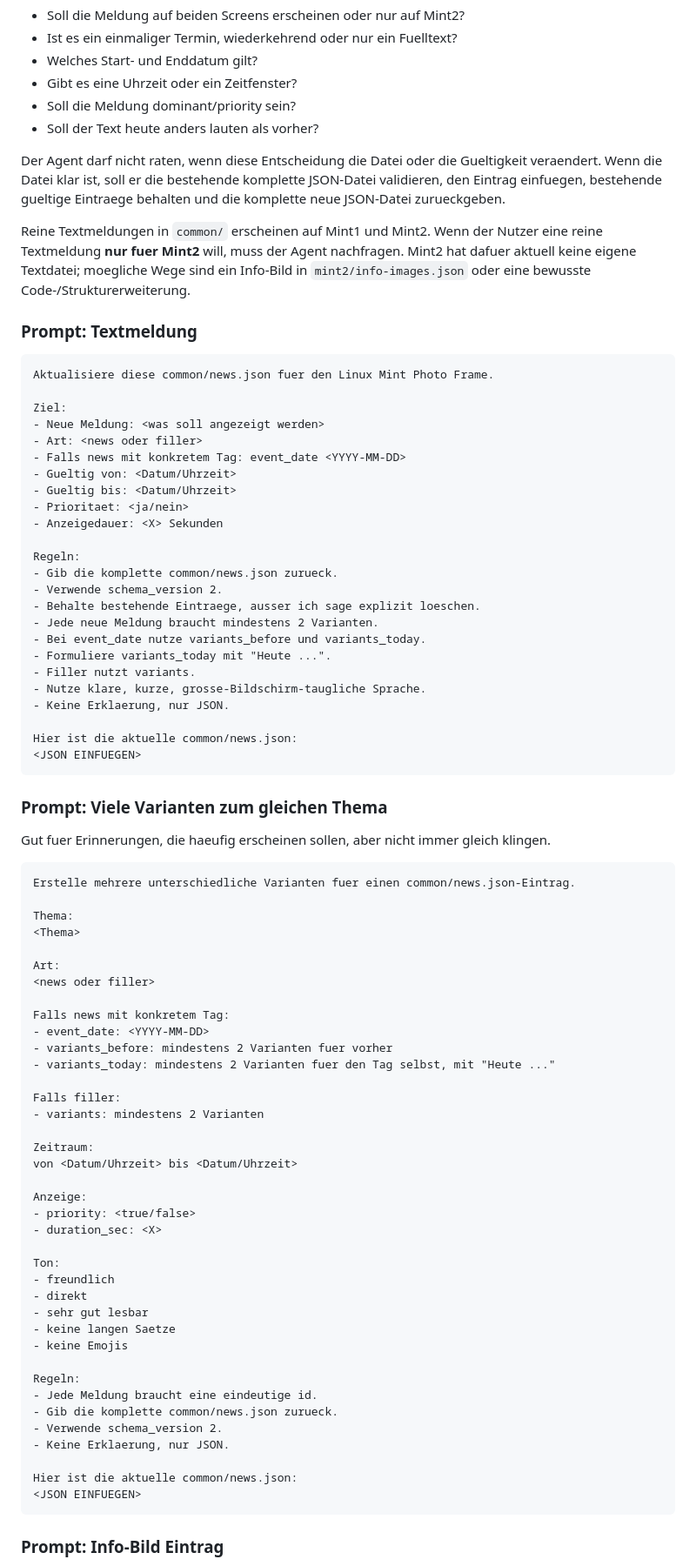
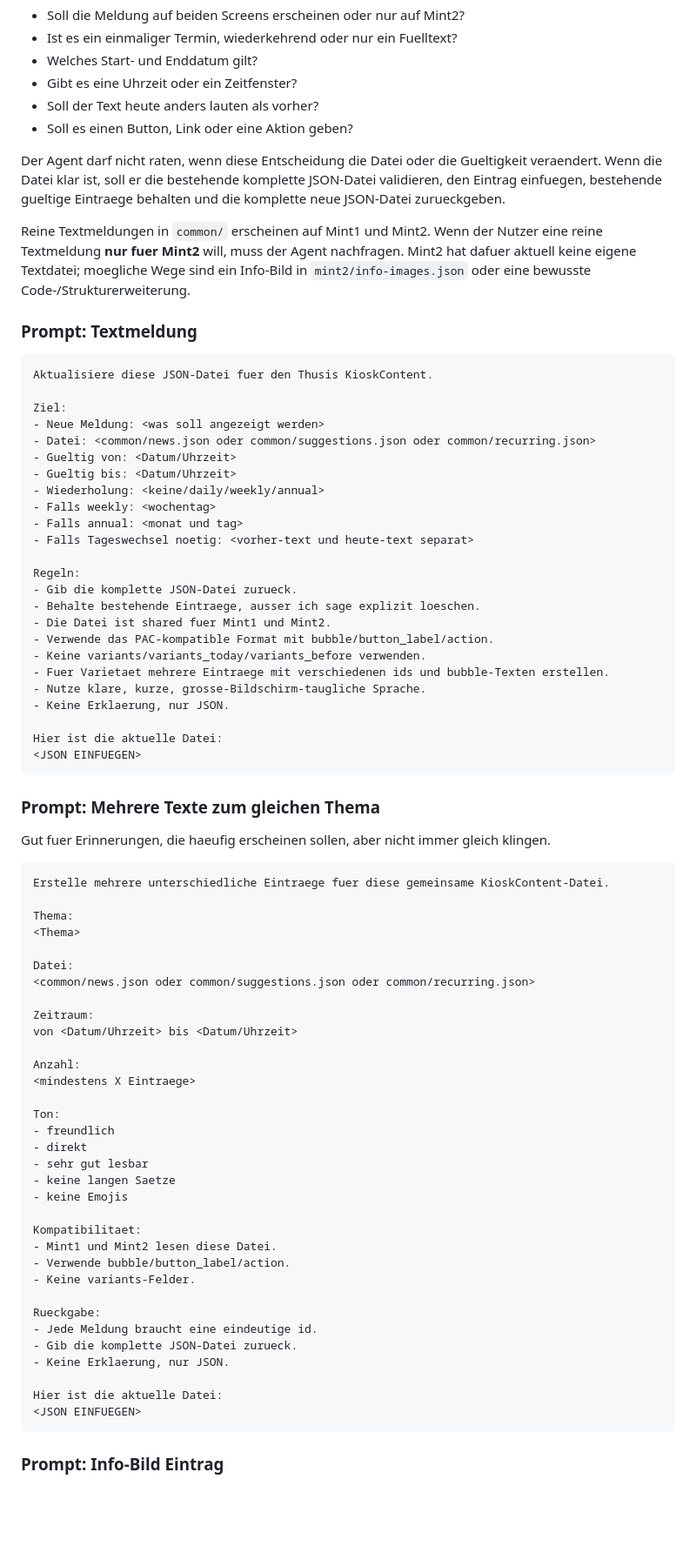
Before and after one commit to Lioninside/linuxmintphotoframe, a Markdown page: README.md, the part around one of its changes. Shown at 87% size. Rendered like a GitHub page; blank space fills up the shorter version.

````diff
--- a/README.md
+++ b/README.md
@@ -301,8 +307,8 @@ Der Agent muss im Zweifel fragen, bevor er JSON erstellt. Typische Rueckfragen:
 - Ist es ein einmaliger Termin, wiederkehrend oder nur ein Fuelltext?
 - Welches Start- und Enddatum gilt?
 - Gibt es eine Uhrzeit oder ein Zeitfenster?
-- Soll die Meldung dominant/priority sein?
 - Soll der Text heute anders lauten als vorher?
+- Soll es einen Button, Link oder eine Aktion geben?
 
 Der Agent darf nicht raten, wenn diese Entscheidung die Datei oder die
 Gueltigkeit veraendert. Wenn die Datei klar ist, soll er die bestehende
@@ -317,60 +323,51 @@ hat dafuer aktuell keine eigene Textdatei; moegliche Wege sind ein Info-Bild in
 ### Prompt: Textmeldung
 
 ```text
-Aktualisiere diese common/news.json fuer den Linux Mint Photo Frame.
+Aktualisiere diese JSON-Datei fuer den Thusis KioskContent.
 
 Ziel:
 - Neue Meldung: <was soll angezeigt werden>
-- Art: <news oder filler>
-- Falls news mit konkretem Tag: event_date <YYYY-MM-DD>
+- Datei: <common/news.json oder common/suggestions.json oder common/recurring.json>
 - Gueltig von: <Datum/Uhrzeit>
 - Gueltig bis: <Datum/Uhrzeit>
-- Prioritaet: <ja/nein>
-- Anzeigedauer: <X> Sekunden
+- Wiederholung: <keine/daily/weekly/annual>
+- Falls weekly: <wochentag>
+- Falls annual: <monat und tag>
+- Falls Tageswechsel noetig: <vorher-text und heute-text separat>
 
 Regeln:
-- Gib die komplette common/news.json zurueck.
-- Verwende schema_version 2.
+- Gib die komplette JSON-Datei zurueck.
 - Behalte bestehende Eintraege, ausser ich sage explizit loeschen.
-- Jede neue Meldung braucht mindestens 2 Varianten.
-- Bei event_date nutze variants_before und variants_today.
-- Formuliere variants_today mit "Heute ...".
-- Filler nutzt variants.
+- Die Datei ist shared fuer Mint1 und Mint2.
+- Verwende das PAC-kompatible Format mit bubble/button_label/action.
+- Keine variants/variants_today/variants_before verwenden.
+- Fuer Varietaet mehrere Eintraege mit verschiedenen ids und bubble-Texten erstellen.
 - Nutze klare, kurze, grosse-Bildschirm-taugliche Sprache.
 - Keine Erklaerung, nur JSON.
 
-Hier ist die aktuelle common/news.json:
+Hier ist die aktuelle Datei:
 <JSON EINFUEGEN>
 ```
 
-### Prompt: Viele Varianten zum gleichen Thema
+### Prompt: Mehrere Texte zum gleichen Thema
 
 Gut fuer Erinnerungen, die haeufig erscheinen sollen, aber nicht immer gleich
 klingen.
 
 ```text
-Erstelle mehrere unterschiedliche Varianten fuer einen common/news.json-Eintrag.
+Erstelle mehrere unterschiedliche Eintraege fuer diese gemeinsame KioskContent-Datei.
 
 Thema:
 <Thema>
 
-Art:
-<news oder filler>
-
-Falls news mit konkretem Tag:
-- event_date: <YYYY-MM-DD>
-- variants_before: mindestens 2 Varianten fuer vorher
-- variants_today: mindestens 2 Varianten fuer den Tag selbst, mit "Heute ..."
-
-Falls filler:
-- variants: mindestens 2 Varianten
+Datei:
+<common/news.json oder common/suggestions.json oder common/recurring.json>
 
 Zeitraum:
 von <Datum/Uhrzeit> bis <Datum/Uhrzeit>
 
-Anzeige:
-- priority: <true/false>
-- duration_sec: <X>
+Anzahl:
+<mindestens X Eintraege>
 
 Ton:
 - freundlich
@@ -379,13 +376,17 @@ Ton:
 - keine langen Saetze
 - keine Emojis
 
-Regeln:
+Kompatibilitaet:
+- Mint1 und Mint2 lesen diese Datei.
+- Verwende bubble/button_label/action.
+- Keine variants-Felder.
+
+Rueckgabe:
 - Jede Meldung braucht eine eindeutige id.
-- Gib die komplette common/news.json zurueck.
-- Verwende schema_version 2.
+- Gib die komplette JSON-Datei zurueck.
 - Keine Erklaerung, nur JSON.
 
-Hier ist die aktuelle common/news.json:
+Hier ist die aktuelle Datei:
 <JSON EINFUEGEN>
 ```
 
````
Also changed, not shown: other parts of README.md (+76 -72 lines), CONTENT_AGENT_BRIEF.md (added, +215 -0 lines).
